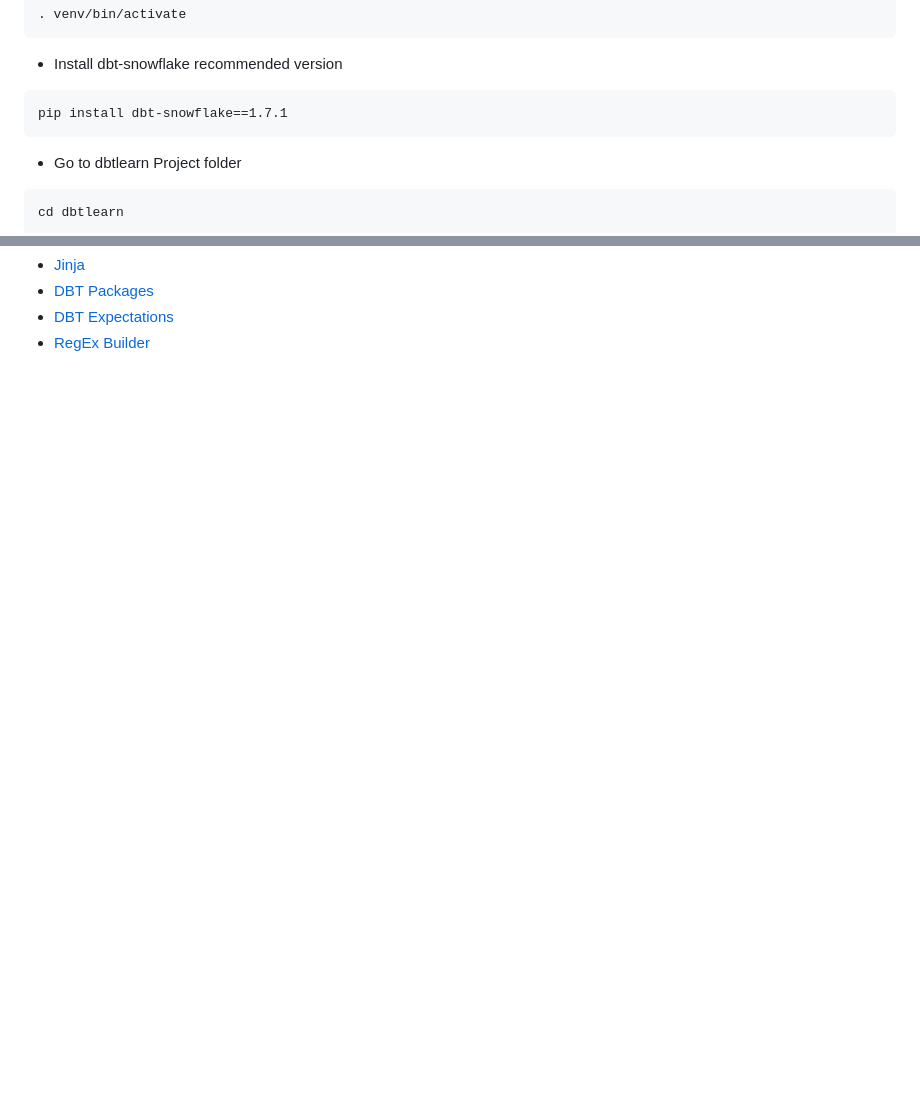
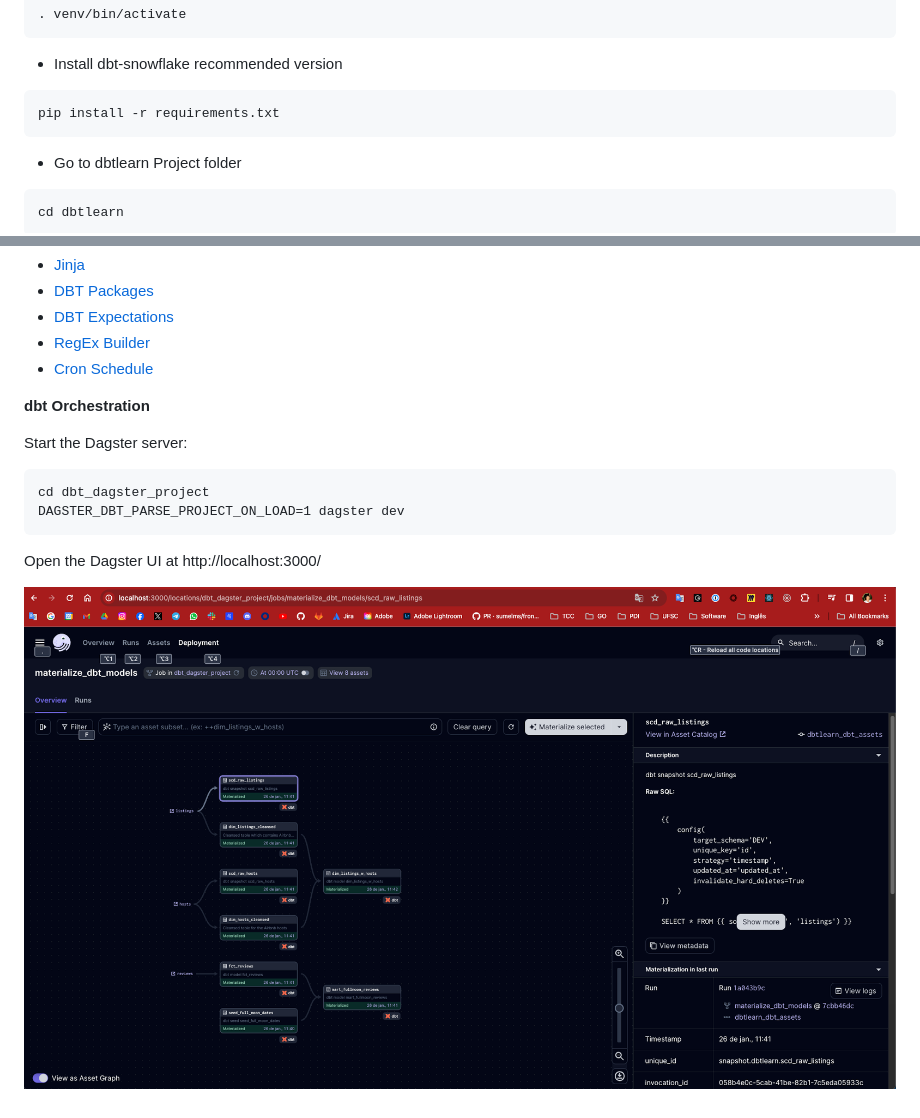
Before and after one commit to marianysilva/dbt-course, a Markdown page: README.md, 2 parts joined by grey strips. GitHub-like rendering; pictures changed too: assets/orchestration.png (added); blank space fills up the shorter version.

Commit message:
dbtlearn dagster: add dbt Dagster project to orchestrate dbt project

````diff
--- a/README.md
+++ b/README.md
@@ -81,7 +83,7 @@ virtualenv venv --python=python3.11
 
 - Install dbt-snowflake recommended version
 ```
-pip install dbt-snowflake==1.7.1
+pip install -r requirements.txt
 ```
 
 - Go to dbtlearn Project folder
@@ -120,3 +123,17 @@ You will be redirected to the documentation Overview page (http://localhost:8080
 - [DBT Packages](https://hub.getdbt.com/)
 - [DBT Expectations](https://github.com/calogica/dbt-expectations)
 - [RegEx Builder](https://regexr.com/)
+- [Cron Schedule](https://crontab.guru/#0_0_*_*_*)
+
+**dbt Orchestration**
+
+Start the Dagster server:
+
+```
+cd dbt_dagster_project
+DAGSTER_DBT_PARSE_PROJECT_ON_LOAD=1 dagster dev
+```
+
+Open the Dagster UI at http://localhost:3000/
+
+![orchestration](./assets/orchestration.png)
````
Also changed, not shown: other parts of README.md (+3 -0 lines), 10 other files.
